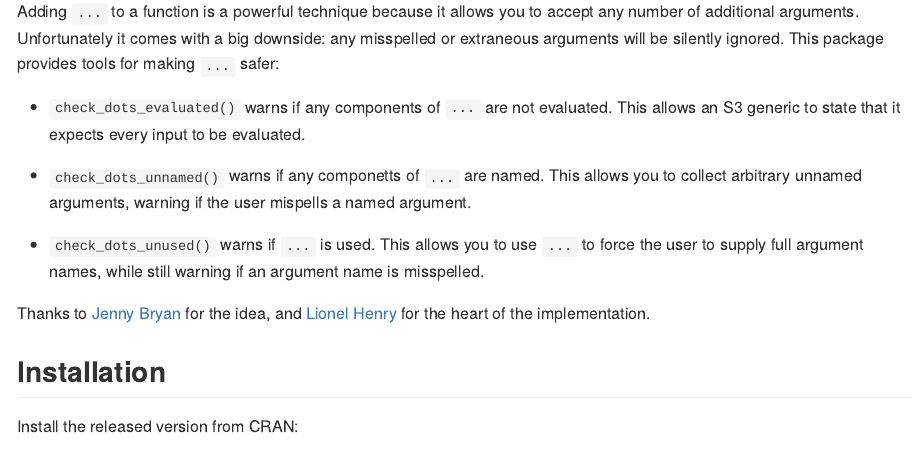
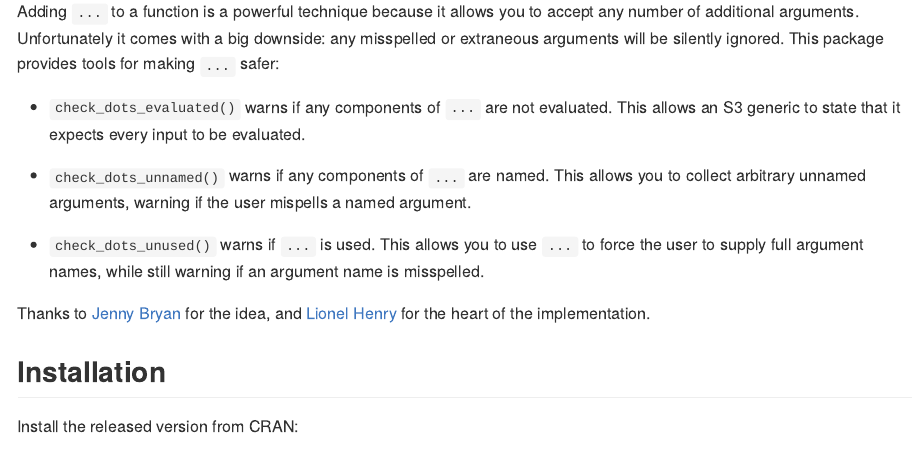
Before and after one commit to r-lib/ellipsis, an R Markdown document (README.Rmd): the page in a window 1100 px wide, from 110 px down. The pictures show the output file README.md that the author committed with the source, drawn offline in the style of GitHub; badge pictures from the web are left out.

Commit message:
Fix a typo

```diff
--- a/README.Rmd
+++ b/README.Rmd
@@ -27,7 +27,7 @@ Adding `...` to a function is a powerful technique because it allows you to acce
   This allows an S3 generic to state that it expects every input to be
   evaluated.
 
-* `check_dots_unnamed()` warns if any componetts of `...` are named. This
+* `check_dots_unnamed()` warns if any components of `...` are named. This
   allows you to collect arbitrary unnamed arguments, warning if the user
   mispells a named argument.
 
```
Also changed, not shown: README.md.
